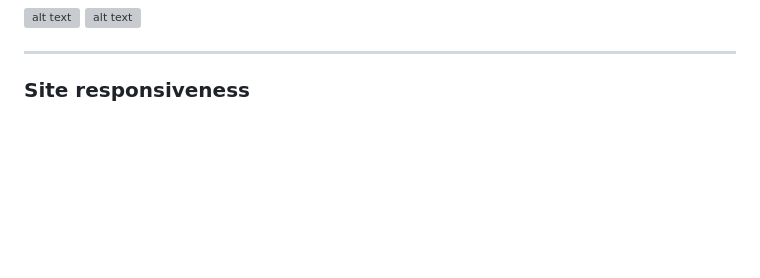
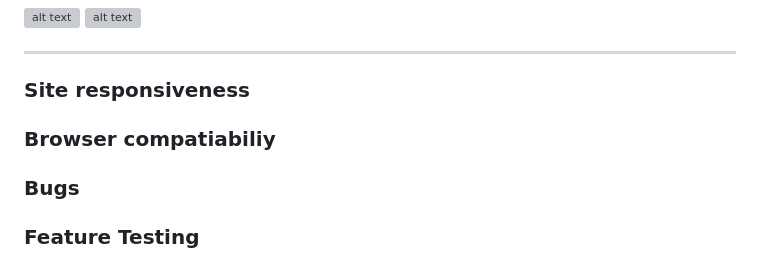
Before and after one commit to Code-Institute-Submissions/SpendWise, a Markdown page: TESTING.md, the part around the change. GitHub-like rendering; blank space fills up the shorter version; grey boxes are pictures that could not be loaded.

```diff
--- a/TESTING.md
+++ b/TESTING.md
@@ -290,3 +290,8 @@
 
 
 ### Site responsiveness
+
+### Browser compatiabiliy
+### Bugs
+
+### Feature Testing
```
